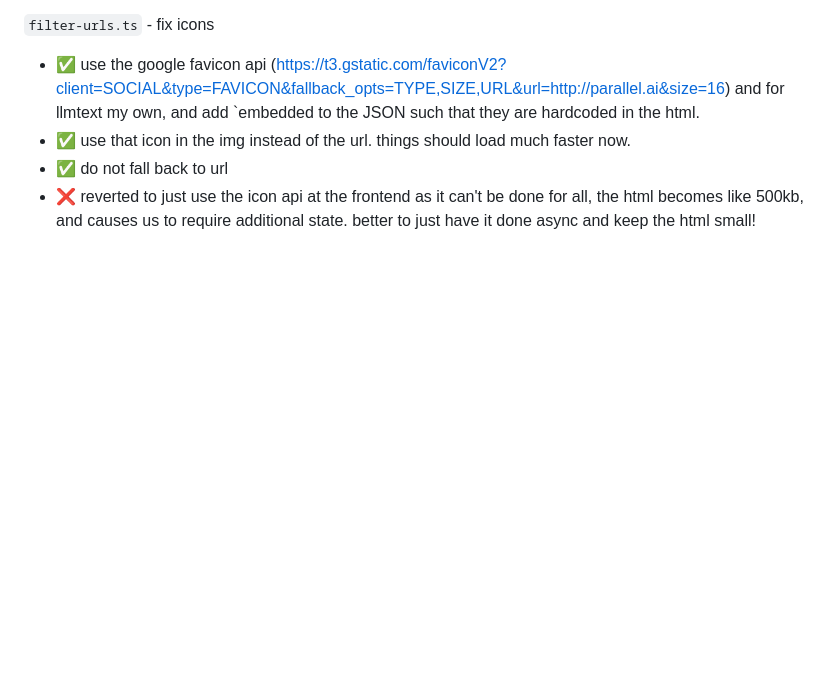
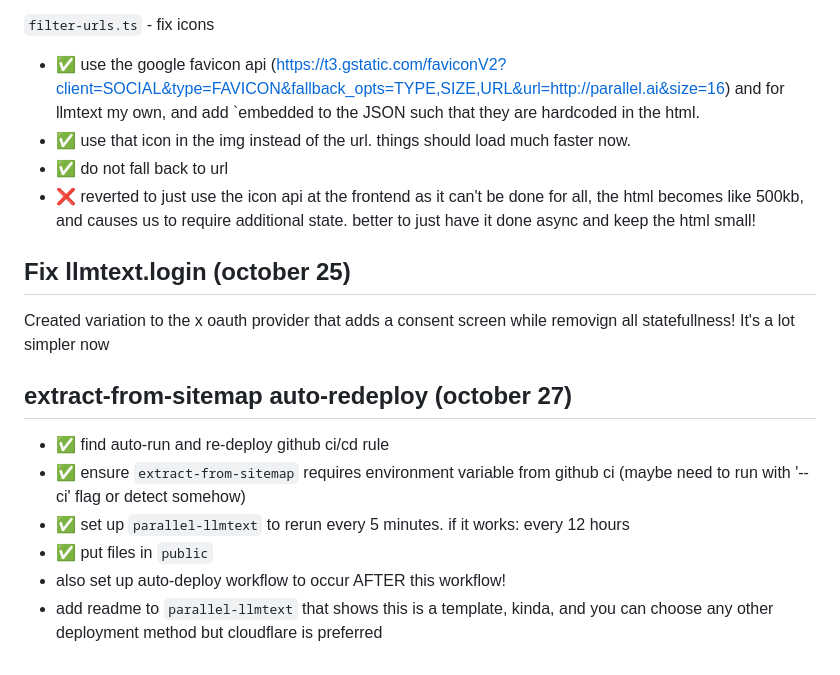
Before and after one commit to janwilmake/LLMTEXT-mcp, a Markdown page: CHANGELOG.md, the part around the change. Drawn GitHub-style; blank space fills up the shorter version.

Commit message:
improvements

```diff
--- a/CHANGELOG.md
+++ b/CHANGELOG.md
@@ -100,3 +100,16 @@ This is an informal summary of changes happening within this repo.
 - ✅ use that icon in the img instead of the url. things should load much faster now.
 - ✅ do not fall back to url
 - ❌ reverted to just use the icon api at the frontend as it can't be done for all, the html becomes like 500kb, and causes us to require additional state. better to just have it done async and keep the html small!
+
+## Fix llmtext.login (october 25)
+
+Created variation to the x oauth provider that adds a consent screen while removign all statefullness! It's a lot simpler now
+
+## extract-from-sitemap auto-redeploy (october 27)
+
+- ✅ find auto-run and re-deploy github ci/cd rule
+- ✅ ensure `extract-from-sitemap` requires environment variable from github ci (maybe need to run with '--ci' flag or detect somehow)
+- ✅ set up `parallel-llmtext` to rerun every 5 minutes. if it works: every 12 hours
+- ✅ put files in `public`
+- also set up auto-deploy workflow to occur AFTER this workflow!
+- add readme to `parallel-llmtext` that shows this is a template, kinda, and you can choose any other deployment method but cloudflare is preferred
```
Also changed, not shown: extract-from-sitemap/README.md (+0 -9 lines).
